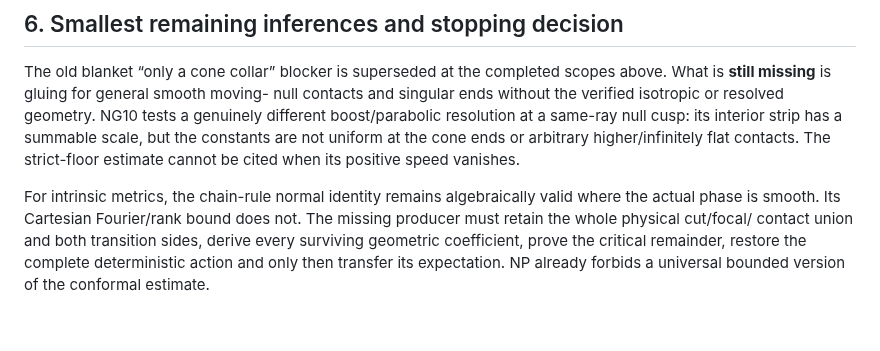
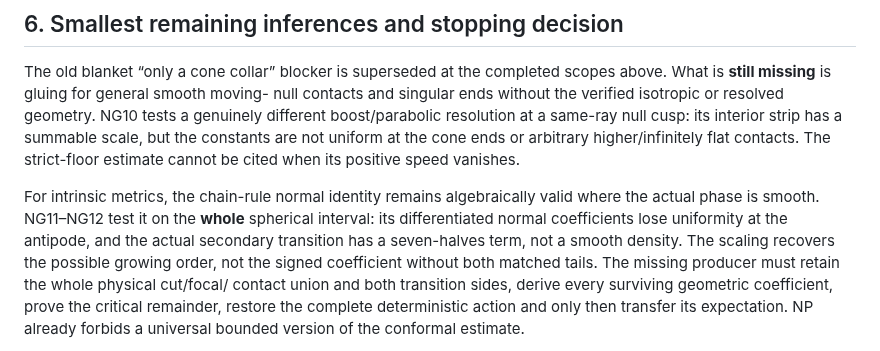
Before and after one commit to q5m-ai/causal-set-emergence, a Markdown page: notes/null-proof-spine.md, the part around the change. GitHub-like rendering; blank space fills up the shorter version.

```diff
--- a/notes/null-proof-spine.md
+++ b/notes/null-proof-spine.md
@@ -133,8 +133,12 @@ are not uniform at the cone ends or arbitrary higher/infinitely flat contacts.
 The strict-floor estimate cannot be cited when its positive speed vanishes.
 
 For intrinsic metrics, the chain-rule normal identity remains algebraically
-valid where the actual phase is smooth. Its Cartesian Fourier/rank bound
-does not. The missing producer must retain the whole physical cut/focal/
+valid where the actual phase is smooth. NG11–NG12 test it on the **whole**
+spherical interval: its differentiated normal coefficients lose uniformity
+at the antipode, and the actual secondary transition has a seven-halves
+term, not a smooth density. The scaling recovers the possible growing order,
+not the signed coefficient without both matched tails. The missing producer
+must retain the whole physical cut/focal/
 contact union and both transition sides, derive every surviving geometric
 coefficient, prove the critical remainder, restore the complete deterministic
 action and only then transfer its expectation. NP already forbids a universal
```
Also changed, not shown: notes/null-complete-gluing.md (+83 -0 lines), notes/null-mixed-required-coverage.md (+3 -1 lines).
